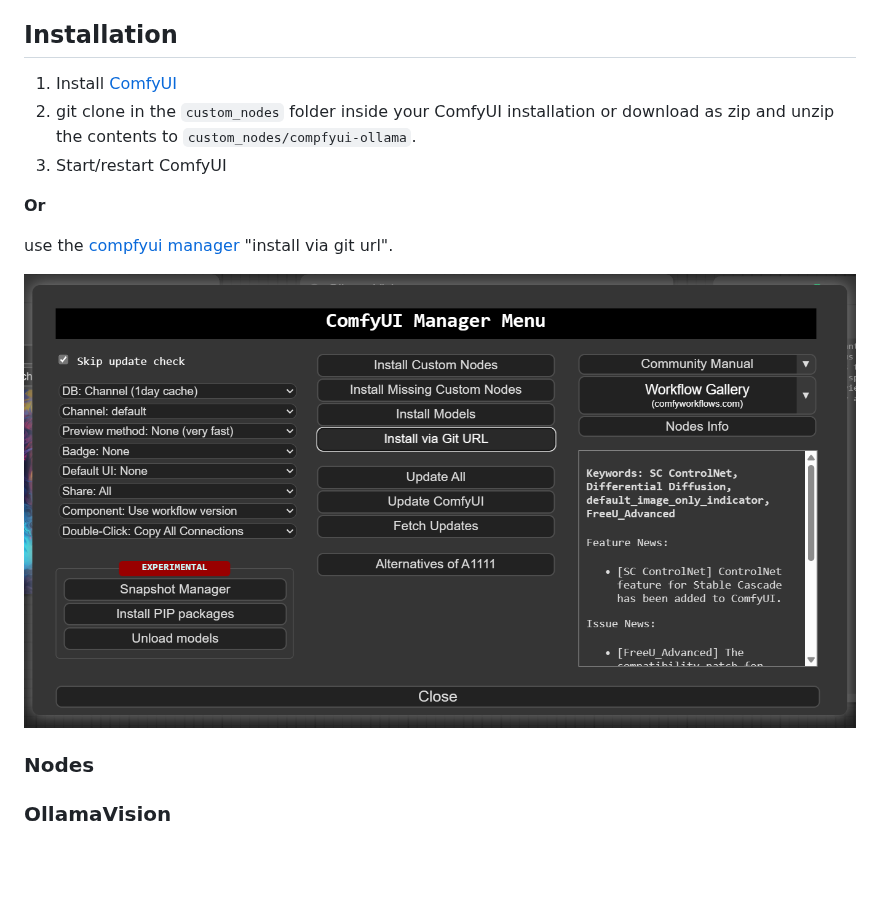
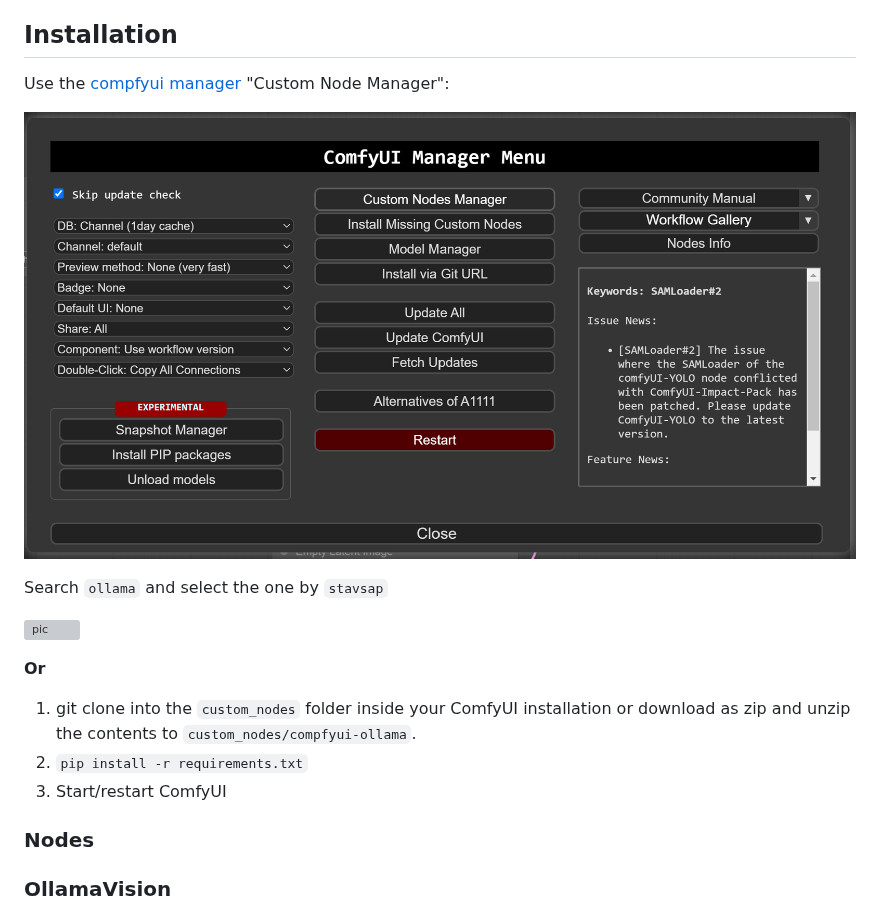
Before and after one commit to stavsap/comfyui-ollama, a Markdown page: README.md, the part around the change. Drawn GitHub-style; pictures changed too: .meta/InstallViaManager.png; blank space fills up the shorter version; grey boxes are pictures that could not be loaded.

Commit message:
info

````diff
--- a/README.md
+++ b/README.md
@@ -8,15 +8,19 @@ To use this properly, you would need a running Ollama server reachable from the
 
 ## Installation
 
-1. Install [ComfyUI](https://github.com/comfyanonymous/ComfyUI)
-2. git clone in the ```custom_nodes``` folder inside your ComfyUI installation or download as zip and unzip the contents to ```custom_nodes/compfyui-ollama```.
-3. Start/restart ComfyUI
+Use the [compfyui manager](https://github.com/ltdrdata/ComfyUI-Manager) "Custom Node Manager":
+
+![pic](.meta/InstallViaManager.png)
+
+Search `ollama` and select the one by `stavsap`
+
+![pic](.meta/manager-install.png)
 
 **Or**
 
-use the [compfyui manager](https://github.com/ltdrdata/ComfyUI-Manager) "install via git url".
-
-![pic](.meta/InstallViaManager.png)
+1. git clone into the ```custom_nodes``` folder inside your ComfyUI installation or download as zip and unzip the contents to ```custom_nodes/compfyui-ollama```.
+2. `pip install -r requirements.txt`
+3. Start/restart ComfyUI
 
 ### Nodes
 
````
